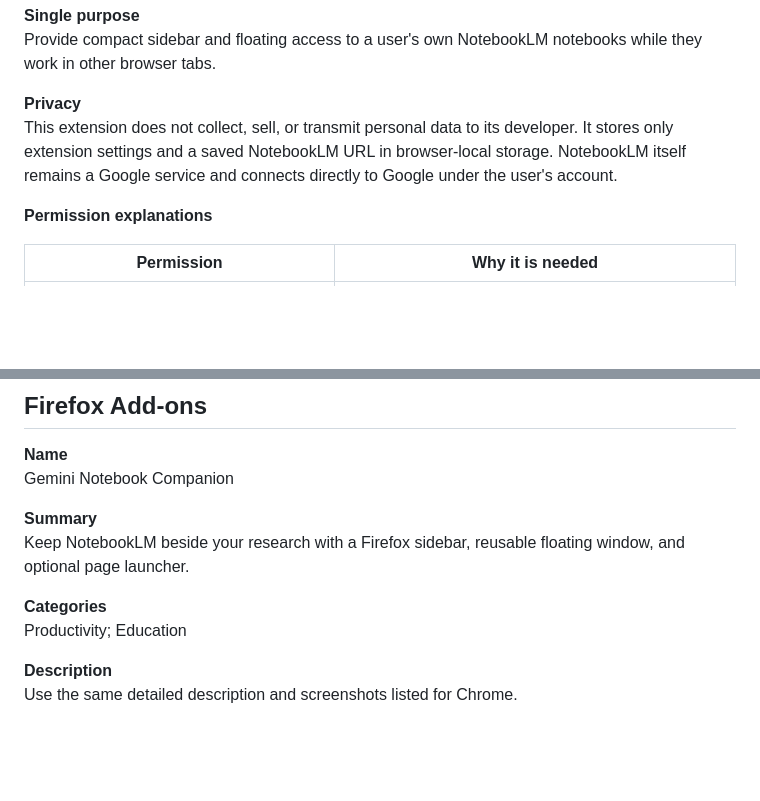
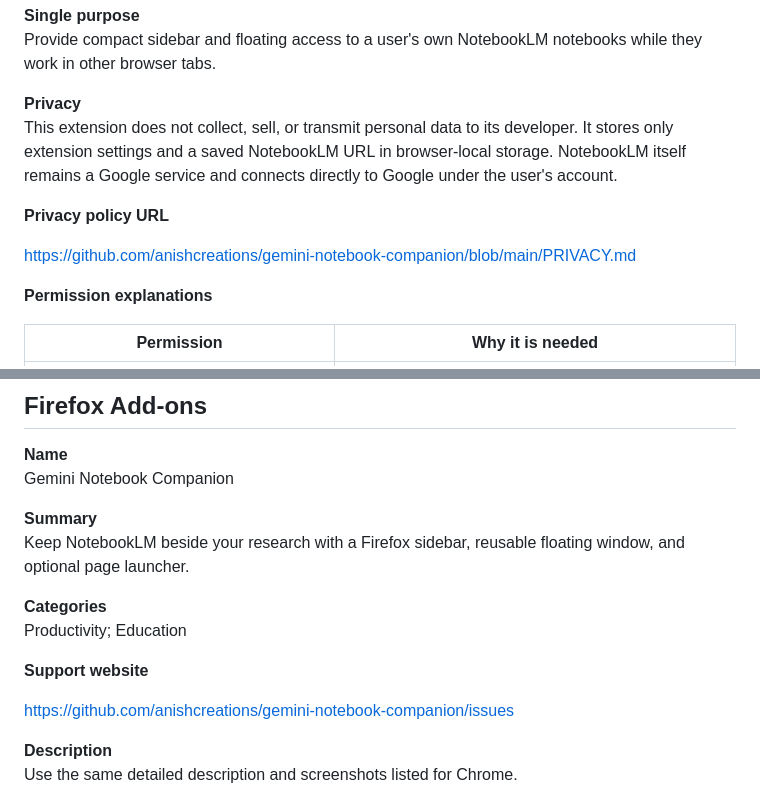
Before and after one commit to anisharyal09/gemini-notebook-companion, a Markdown page: docs/store-listing.md, 2 parts joined by grey strips. Rendered like a GitHub page; blank space fills up the shorter version.

```diff
--- a/docs/store-listing.md
+++ b/docs/store-listing.md
@@ -34,6 +34,10 @@ Provide compact sidebar and floating access to a user's own NotebookLM notebooks
 **Privacy**
 This extension does not collect, sell, or transmit personal data to its developer. It stores only extension settings and a saved NotebookLM URL in browser-local storage. NotebookLM itself remains a Google service and connects directly to Google under the user's account.
 
+**Privacy policy URL**
+
+https://github.com/anishcreations/gemini-notebook-companion/blob/main/PRIVACY.md
+
 **Permission explanations**
 
 | Permission | Why it is needed |
@@ -63,6 +67,10 @@ Keep NotebookLM beside your research with a Firefox sidebar, reusable floating w
 **Categories**
 Productivity; Education
 
+**Support website**
+
+https://github.com/anishcreations/gemini-notebook-companion/issues
+
 **Description**
 Use the same detailed description and screenshots listed for Chrome.
 
```
Also changed, not shown: CHANGELOG.md (+9 -0 lines), PRIVACY.md (added, +55 -0 lines), README.md (+2 -2 lines), icons/icon-128.png, icons/icon-16.png, icons/icon-32.png, icons/icon-48.png, 5 other files.
